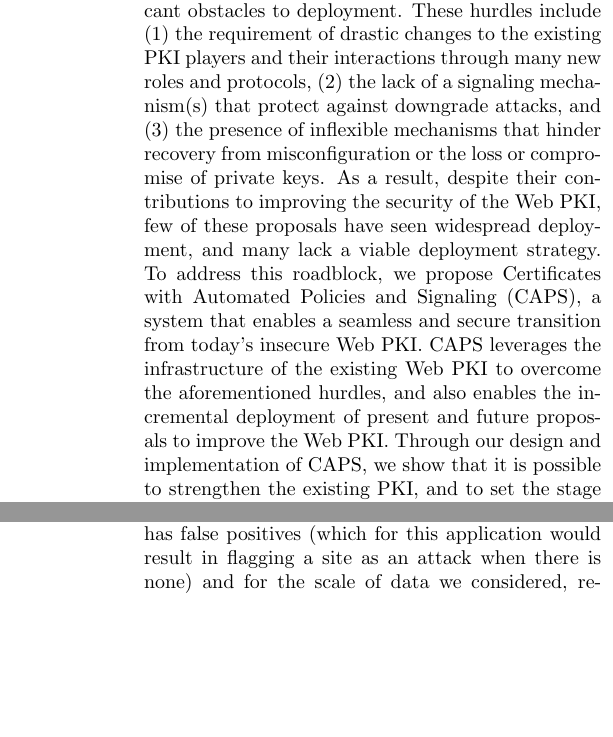
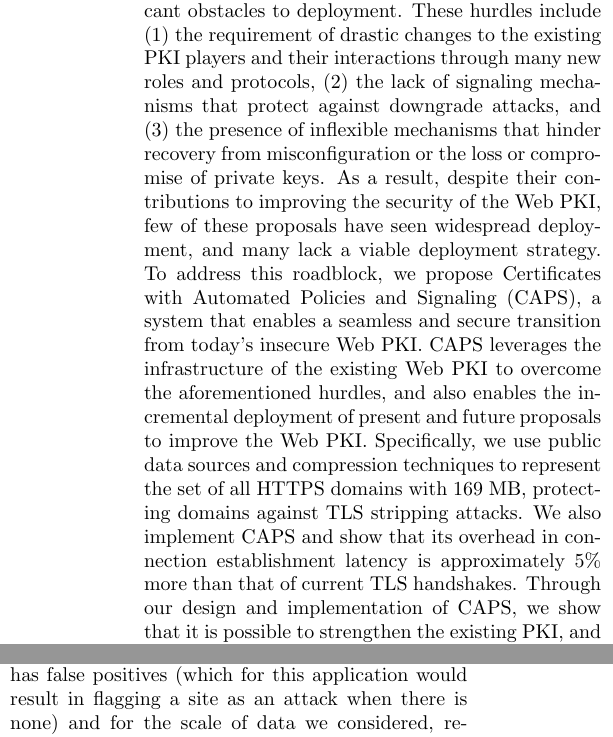
Before and after one commit to syclops/caps, a LaTeX document (doc/paper/paper.tex, which reads doc/paper/abstract.tex): two parts of the columns of pages 1 and 7 of 17, joined at a grey line, cut so that both start at the same text, the shorter picture padded with empty space. Compiled offline with pdfLaTeX; a LaTeX package or settings file that is missing is left out.

Commit message:
Fix(abstract): add evaluation details to abstract

```diff
--- a/doc/paper/abstract.tex
+++ b/doc/paper/abstract.tex
@@ -1,8 +1,8 @@
 Many recent proposals to increase the resilience of the Web PKI against
 misbehaving CAs face significant obstacles to deployment. These hurdles include
 (1) the requirement of drastic changes to the existing PKI players and their
-interactions through many new roles and protocols, (2) the lack of a signaling
-mechanism(s) that protect against downgrade attacks, and (3) the presence of
+interactions through many new roles and protocols, (2) the lack of signaling
+mechanisms that protect against downgrade attacks, and (3) the presence of
 inflexible mechanisms that hinder recovery from misconfiguration or the loss or
 compromise of private keys. As a result, despite their contributions to
 improving the security of the Web PKI, few of these proposals have seen
@@ -11,7 +11,11 @@ this roadblock, we propose Certificates with Automated Policies and Signaling
 (CAPS), a system that enables a seamless and secure transition from today's
 insecure Web PKI. CAPS leverages the infrastructure of the existing Web PKI to
 overcome the aforementioned hurdles, and also enables the incremental deployment
-of present and future proposals to improve the Web PKI. Through our design and
-implementation of CAPS, we show that it is possible to strengthen the existing
-PKI, and to set the stage for deploying new and improved PKI proposals in a
-practical and feasible way, despite the weaknesses of the current Web PKI.
+of present and future proposals to improve the Web PKI. Specifically, we use
+public data sources and compression techniques to represent the set of all HTTPS
+domains with 169 MB, protecting domains against TLS stripping attacks. We also
+implement CAPS and show that its overhead in connection establishment latency is
+approximately 5\% more than that of current TLS handshakes. Through our design
+and implementation of CAPS, we show that it is possible to strengthen the
+existing PKI, and to set the stage for deploying new and improved PKI proposals
+in a practical and feasible way, despite the weaknesses of the current Web PKI.
```
